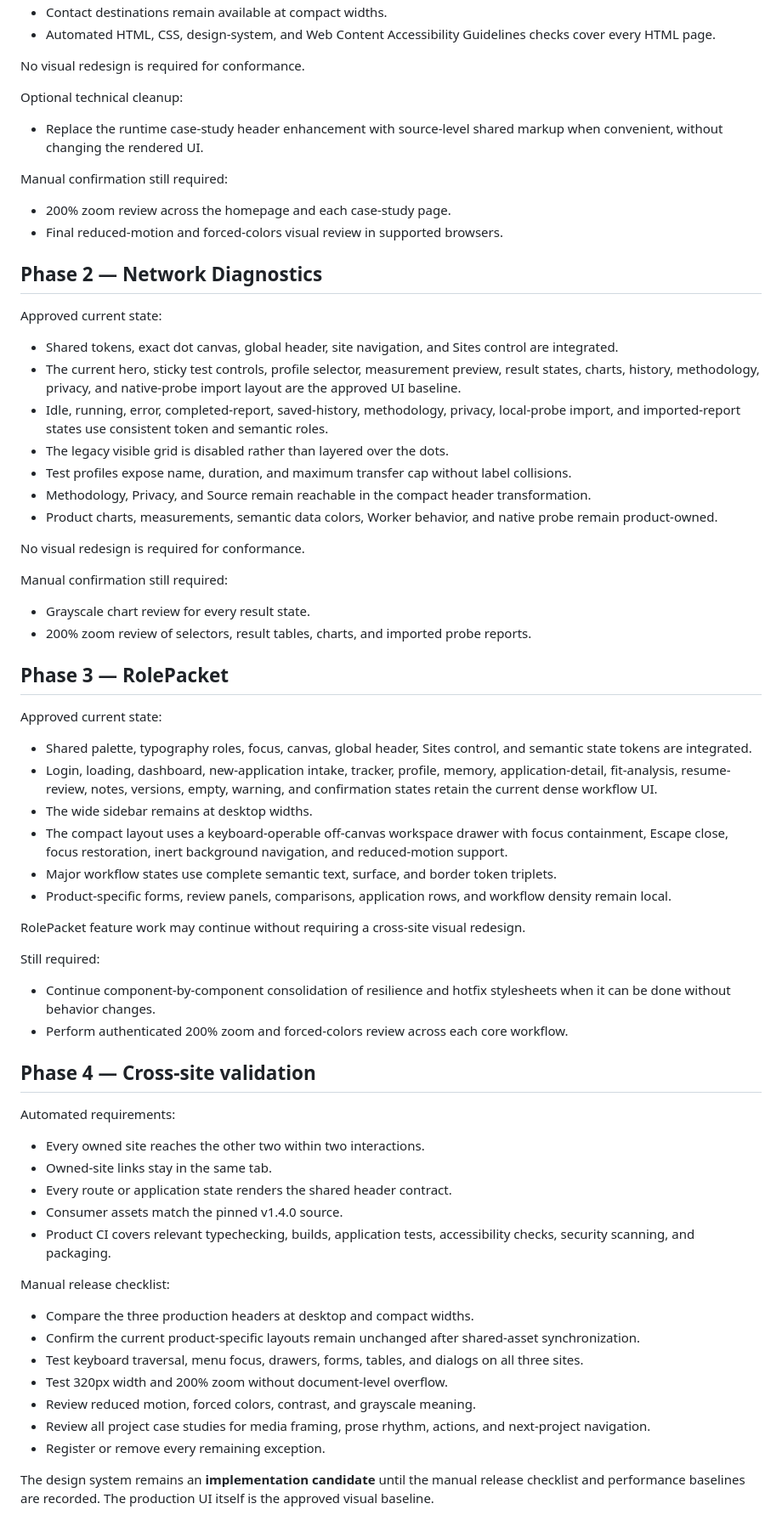
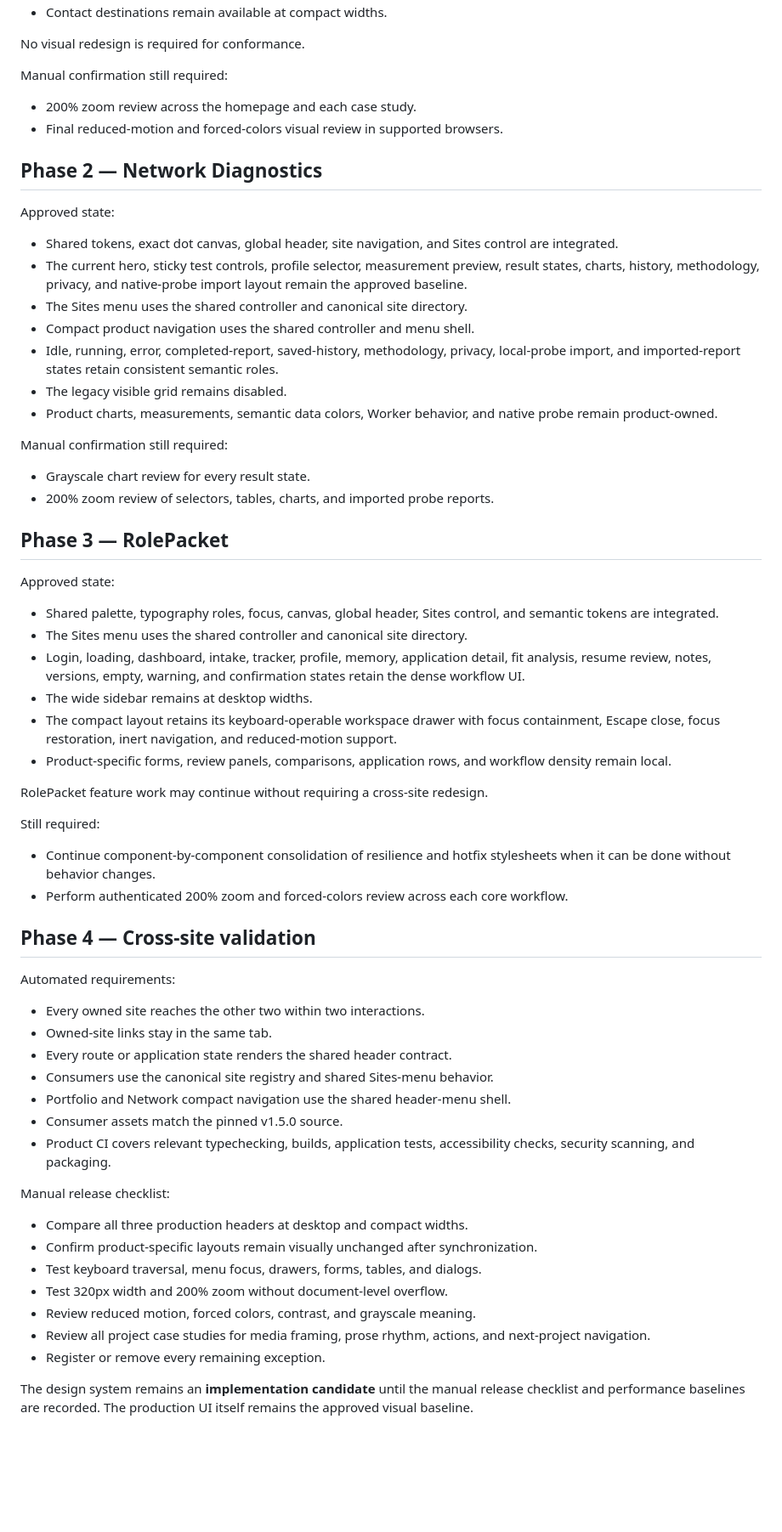
Before and after one commit to JohnnyZLi/Web-Design-System, a Markdown page: docs/MIGRATION.md, the part around one of its changes. Shown at 85% size. GitHub-like rendering; blank space fills up the shorter version.

Commit message:
Record the v1.5.0 control rollout

```diff
--- a/docs/MIGRATION.md
+++ b/docs/MIGRATION.md
@@ -58,48 +63,41 @@ Approved current state:
 - Contact destinations remain available at compact widths.
-- Automated HTML, CSS, design-system, and Web Content Accessibility Guidelines checks cover every HTML page.
-
-No visual redesign is required for conformance.
-
-Optional technical cleanup:
-
-- Replace the runtime case-study header enhancement with source-level shared markup when convenient, without changing the rendered UI.
-
-Manual confirmation still required:
-
-- 200% zoom review across the homepage and each case-study page.
-- Final reduced-motion and forced-colors visual review in supported browsers.
-
-## Phase 2 — Network Diagnostics
-
-Approved current state:
-
-- Shared tokens, exact dot canvas, global header, site navigation, and Sites control are integrated.
-- The current hero, sticky test controls, profile selector, measurement preview, result states, charts, history, methodology, privacy, and native-probe import layout are the approved UI baseline.
-- Idle, running, error, completed-report, saved-history, methodology, privacy, local-probe import, and imported-report states use consistent token and semantic roles.
-- The legacy visible grid is disabled rather than layered over the dots.
-- Test profiles expose name, duration, and maximum transfer cap without label collisions.
-- Methodology, Privacy, and Source remain reachable in the compact header transformation.
-- Product charts, measurements, semantic data colors, Worker behavior, and native probe remain product-owned.
 
 No visual redesign is required for conformance.
 
 Manual confirmation still required:
 
+- 200% zoom review across the homepage and each case study.
+- Final reduced-motion and forced-colors visual review in supported browsers.
+
+## Phase 2 — Network Diagnostics
+
+Approved state:
+
+- Shared tokens, exact dot canvas, global header, site navigation, and Sites control are integrated.
+- The current hero, sticky test controls, profile selector, measurement preview, result states, charts, history, methodology, privacy, and native-probe import layout remain the approved baseline.
+- The Sites menu uses the shared controller and canonical site directory.
+- Compact product navigation uses the shared controller and menu shell.
+- Idle, running, error, completed-report, saved-history, methodology, privacy, local-probe import, and imported-report states retain consistent semantic roles.
+- The legacy visible grid remains disabled.
+- Product charts, measurements, semantic data colors, Worker behavior, and native probe remain product-owned.
+
+Manual confirmation still required:
+
 - Grayscale chart review for every result state.
-- 200% zoom review of selectors, result tables, charts, and imported probe reports.
+- 200% zoom review of selectors, tables, charts, and imported probe reports.
 
 ## Phase 3 — RolePacket
 
-Approved current state:
+Approved state:
 
-- Shared palette, typography roles, focus, canvas, global header, Sites control, and semantic state tokens are integrated.
-- Login, loading, dashboard, new-application intake, tracker, profile, memory, application-detail, fit-analysis, resume-review, notes, versions, empty, warning, and confirmation states retain the current dense workflow UI.
+- Shared palette, typography roles, focus, canvas, global header, Sites control, and semantic tokens are integrated.
+- The Sites menu uses the shared controller and canonical site directory.
+- Login, loading, dashboard, intake, tracker, profile, memory, application detail, fit analysis, resume review, notes, versions, empty, warning, and confirmation states retain the dense workflow UI.
 - The wide sidebar remains at desktop widths.
-- The compact layout uses a keyboard-operable off-canvas workspace drawer with focus containment, Escape close, focus restoration, inert background navigation, and reduced-motion support.
-- Major workflow states use complete semantic text, surface, and border token triplets.
+- The compact layout retains its keyboard-operable workspace drawer with focus containment, Escape close, focus restoration, inert navigation, and reduced-motion support.
 - Product-specific forms, review panels, comparisons, application rows, and workflow density remain local.
 
-RolePacket feature work may continue without requiring a cross-site visual redesign.
+RolePacket feature work may continue without requiring a cross-site redesign.
 
 Still required:
 
@@ -113,17 +111,19 @@ Automated requirements:
 - Every owned site reaches the other two within two interactions.
 - Owned-site links stay in the same tab.
 - Every route or application state renders the shared header contract.
-- Consumer assets match the pinned v1.4.0 source.
+- Consumers use the canonical site registry and shared Sites-menu behavior.
+- Portfolio and Network compact navigation use the shared header-menu shell.
+- Consumer assets match the pinned v1.5.0 source.
 - Product CI covers relevant typechecking, builds, application tests, accessibility checks, security scanning, and packaging.
 
 Manual release checklist:
 
-- Compare the three production headers at desktop and compact widths.
-- Confirm the current product-specific layouts remain unchanged after shared-asset synchronization.
-- Test keyboard traversal, menu focus, drawers, forms, tables, and dialogs on all three sites.
+- Compare all three production headers at desktop and compact widths.
+- Confirm product-specific layouts remain visually unchanged after synchronization.
+- Test keyboard traversal, menu focus, drawers, forms, tables, and dialogs.
 - Test 320px width and 200% zoom without document-level overflow.
 - Review reduced motion, forced colors, contrast, and grayscale meaning.
 - Review all project case studies for media framing, prose rhythm, actions, and next-project navigation.
 - Register or remove every remaining exception.
 
-The design system remains an **implementation candidate** until the manual release checklist and performance baselines are recorded. The production UI itself is the approved visual baseline.
+The design system remains an **implementation candidate** until the manual release checklist and performance baselines are recorded. The production UI itself remains the approved visual baseline.
```
Also changed, not shown: other parts of docs/MIGRATION.md (+25 -20 lines).
